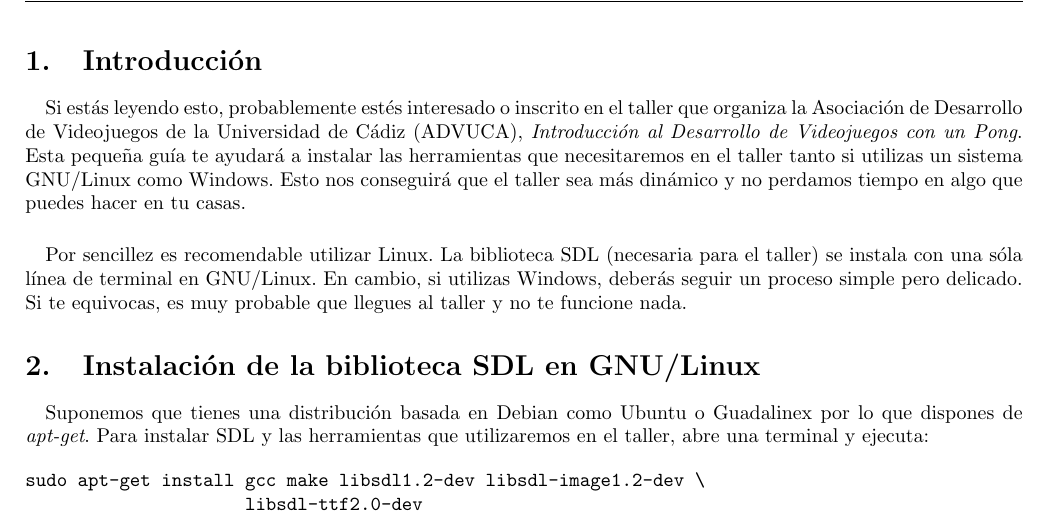
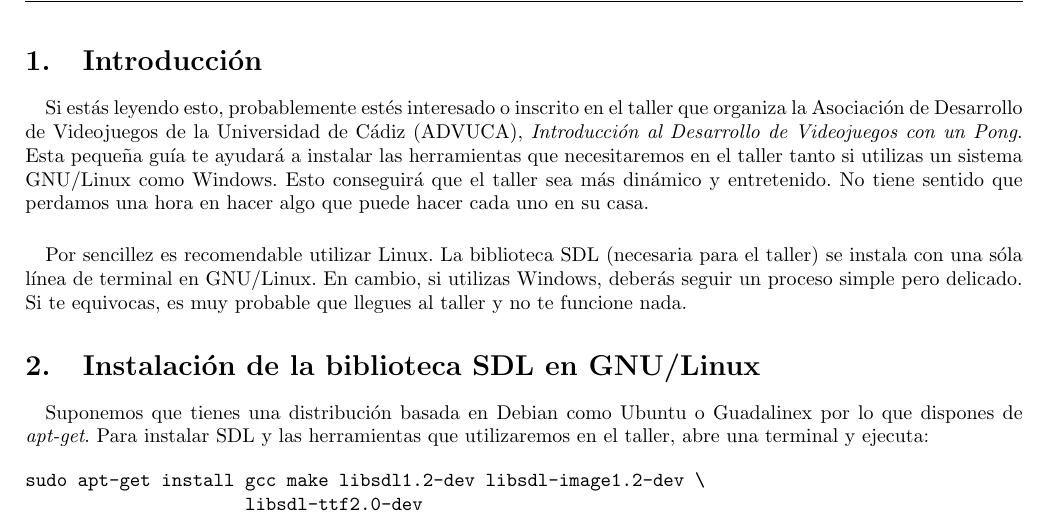
Before and after one commit to ahernandez93/pong-sdl-advuca, a LaTeX document (doc/instalacion/instalacion.tex): part of page 2 of 4, cut so that both start at the same text. Compiled offline with pdfLaTeX.

Commit message:
Pequeñas correcciones en guía de instalación

```diff
--- a/doc/instalacion/instalacion.tex
+++ b/doc/instalacion/instalacion.tex
@@ -74,8 +74,9 @@ en el taller que organiza la Asociación de Desarrollo de Videojuegos
 de la Universidad de Cádiz (ADVUCA), \emph{Introducción al Desarrollo
 de Videojuegos con un Pong}. Esta pequeña guía te ayudará a instalar
 las herramientas que necesitaremos en el taller tanto si utilizas
-un sistema GNU/Linux como Windows. Esto nos conseguirá que el taller sea
-más dinámico y no perdamos tiempo en algo que puedes hacer en tu casas.
+un sistema GNU/Linux como Windows. Esto conseguirá que el taller sea
+más dinámico y entretenido. No tiene sentido que perdamos una hora
+en hacer algo que puede hacer cada uno en su casa.
 
 \paragraph{}
 Por sencillez es recomendable utilizar Linux. La biblioteca SDL (necesaria
```
Also changed, not shown: doc/instalacion/instalacion.pdf.
